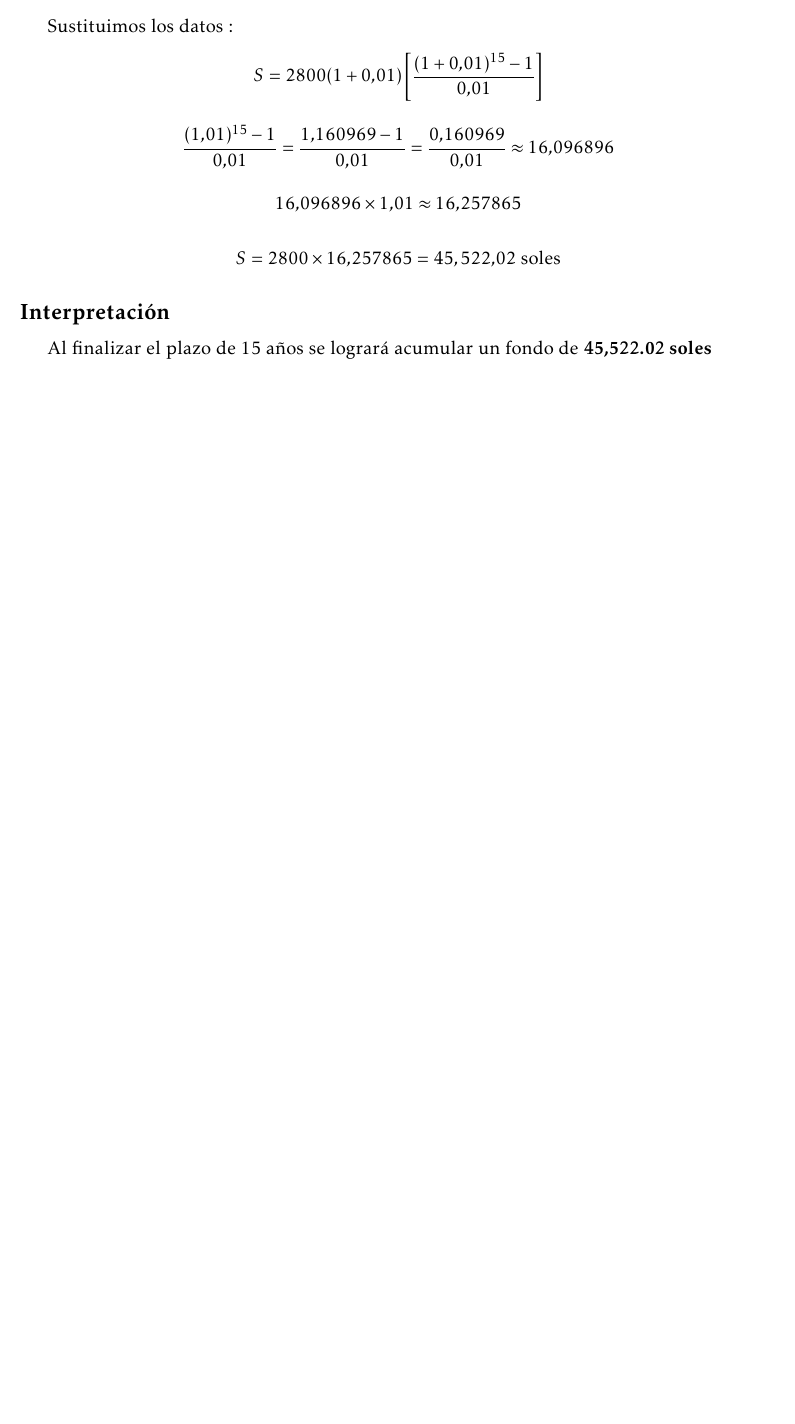
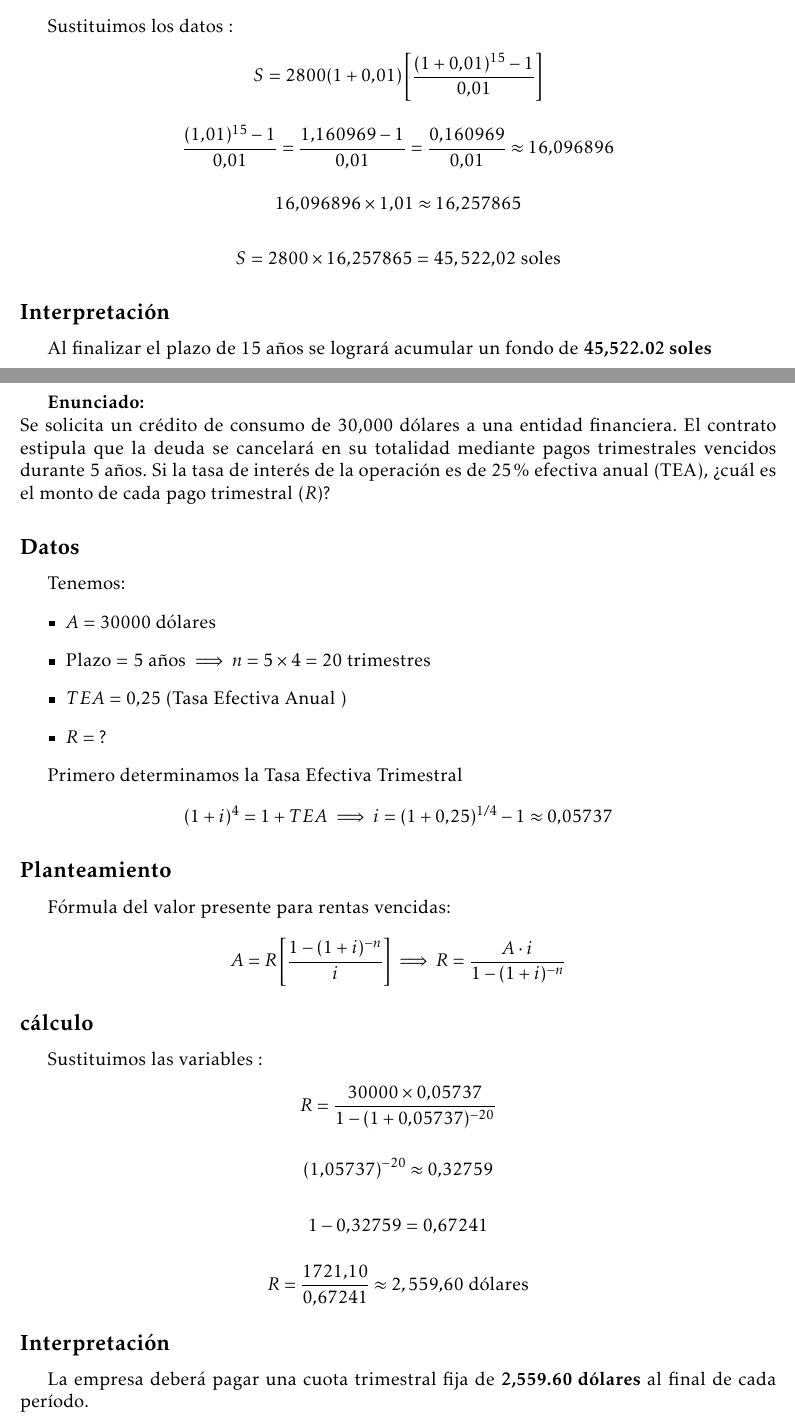
Before and after one commit to HyugoVM17/Est.Actuarial, a LaTeX document (Ejercicios_Anualidades.tex): part of page 3 of 3 before the commit and two parts of pages 3 and 4 of 6 after it, the two joined at a grey line, cut so that both start at the same text, the shorter picture padded with empty space. The pictures show the PDF file Ejercicios_Anualidades.pdf that the author committed with the source.

Commit message:
Ejercicios Anualidades vencidas

```diff
--- a/Ejercicios_Anualidades.tex
+++ b/Ejercicios_Anualidades.tex
@@ -105,3 +105,47 @@
 
 	\subsection*{Interpretación}
 	Al finalizar el plazo de 15 años se logrará acumular un fondo de \textbf{45,522.02 soles}
+	\newpage
+	\section*{Ejercicio 3: Anualidad Vencida}
+
+	\textbf{Enunciado:} \\
+	Se solicita un crédito de consumo de 30,000 dólares a una entidad financiera. El contrato estipula que la deuda se cancelará en su totalidad mediante pagos trimestrales vencidos durante 5 años. Si la tasa de interés de la operación es de 25\% efectiva anual (TEA), ¿cuál es el monto de cada pago trimestral ($R$)?
+
+	\subsection*{Datos }
+	Tenemos:
+	\begin{itemize}
+		\item $A = 30000$ dólares
+		\item Plazo = 5 años $\implies n = 5 \times 4 = 20$ trimestres
+		\item $TEA = 0.25$ (Tasa Efectiva Anual )
+		\item $R = \text{?}$
+	\end{itemize}
+
+	Primero determinamos la Tasa Efectiva Trimestral
+	$$(1 + i)^4 = 1 + TEA \implies i = (1 + 0.25)^{1/4} - 1 \approx 0.05737 $$
+
+	\subsection*{Planteamiento }
+	Fórmula del valor presente para rentas vencidas:
+	$$A = R \left[ \frac{1 - (1 + i)^{-n}}{i} \right] \implies R = \frac{A \cdot i}{1 - (1 + i)^{-n}}$$
+
+	\subsection*{cálculo}
+	Sustituimos las variables :
+	$$R = \frac{30000 \times 0.05737}{1 - (1 + 0.05737)^{-20}}$$
+
+	$$(1.05737)^{-20} \approx 0.32759$$
+
+	$$1 - 0.32759 = 0.67241$$
+
+	$$R = \frac{1721.10}{0.67241} \approx 2,559.60 \text{ dólares}$$
+
+	\subsection*{Interpretación}
+	La empresa   deberá pagar una cuota trimestral fija de \textbf{2,559.60 dólares} al final de cada período.
+
+	\newpage
+
+	\section*{Ejercicio 4: Anualidad Vencida}
+
+	\textbf{Enunciado:} \\
+	Una empresa planea constituir un fondo de reserva depositando S/. 10,000 al final de cada mes en una cuenta bancaria que rinde una Tasa Efectiva Mensual (TEM) fija del 1.3\%. ¿Cuántos depósitos ordinarios completos ($n$) se requieren para que el fondo alcance un valor futuro acumulado exacto de S/. 130,105?
+
+	\subsection*{Datos}
+	\begin{itemize}
@@ -107,0 +155,11 @@
+		\item $n = \text{?}$
+	\end{itemize}
+
+	\subsection*{Planteamiento }
+
+	$$S = R \left[ \frac{(1 + i)^n - 1}{i} \right] \implies \frac{S \cdot i}{R} + 1 = (1 + i)^n$$
+
+	$$n = \frac{\ln\left(\frac{S \cdot i}{R} + 1\right)}{\ln(1 + i)}$$
+
+	\subsection*{cálculo }
+	Sustituimos:
@@ -107,0 +177,9 @@
+\newpage
+	\section*{Ejercicio 5: Anualidad Vencida}
+
+	\textbf{Enunciado:} \\
+	Una empresa reserva 10 mil soles al final de cada mes durante 2 años en un fondo que gana 1.3\% de tasa efectiva mensual. Determine el monto acumulado total un año y medio después de realizar el último depósito.
+
+	\subsection*{Datos}
+
+	\begin{itemize}
@@ -107,0 +197,9 @@
+	\end{itemize}
+
+	\subsection*{Planteamiento}
+
+	$$\text{Fondo al mes 24:} \quad S_{24} = R \left[ \frac{(1 + i)^n - 1}{i} \right]$$
+	$$\text{Monto final acumulado:} \quad VF_{\text{final}} = S_{24} \cdot (1 + i)^t$$
+
+	\subsection*{cálculo }
+	Sustituimos:
```
Also changed, not shown: Ejercicios_Anualidades.pdf, Ejercicios_Anualidades.tex (36 more changed lines).
